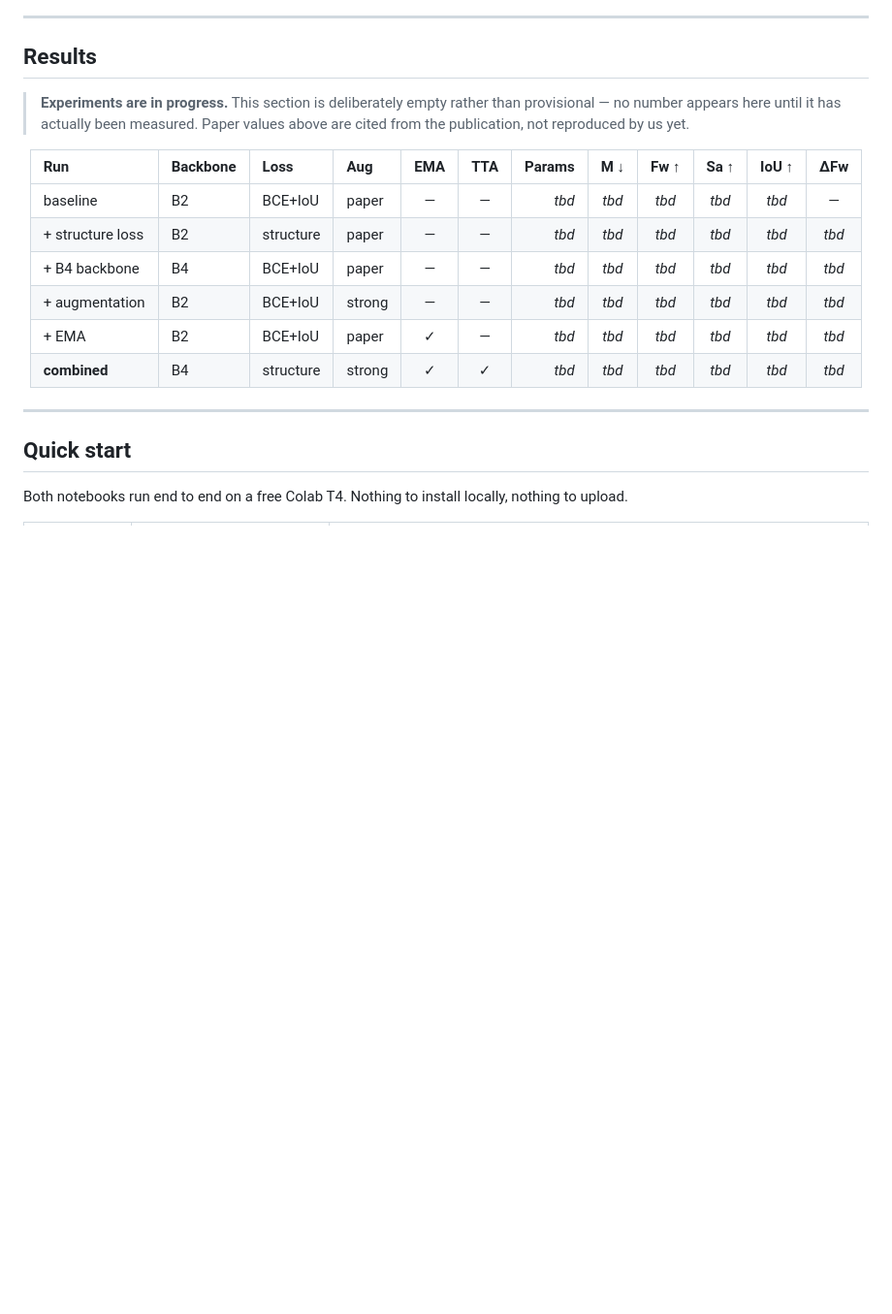
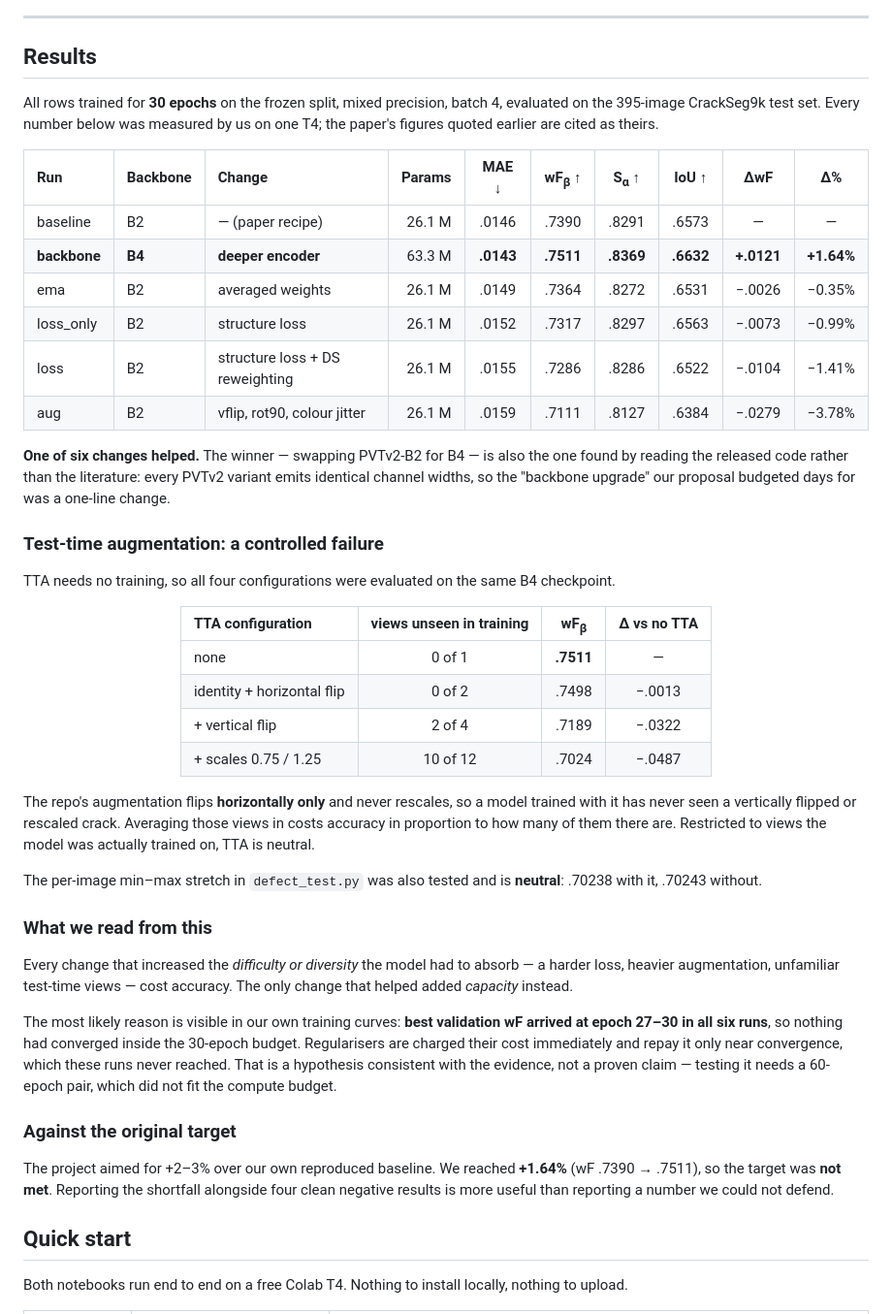
Before and after one commit to Yuvraj0208/WPFormer-Surface-Defect-Detection, a Markdown page: README.md, the part around one of its changes. Shown at 97% size. Drawn GitHub-style; blank space fills up the shorter version.

Commit message:
Report measured results: one of six changes improved on the baseline
Final numbers on the frozen CrackSeg9k split, 30 epochs each, one T4:

  baseline   wF .7390
  backbone   wF .7511   +.0121  (+1.64%)   <- the only improvement
  ema        wF .7364   -.0026
  loss_only  wF .7317   -.0073
  loss       wF .7286   -.0104
  aug        wF .7111   -.0279

The +2-3% target was not met; +1.64% is reported as such.

Test-time augmentation was evaluated in four configurations on the same
checkpoint, and the damage tracks how many averaged views the model had never
seen in training: none .7511, identity+hflip .7498, +vflip .7189, +scales
.7024. The repo's augmentation flips horizontally only and never rescales, so
vertically flipped and rescaled views are out of distribution. Restricted to
views the model was trained on, TTA is neutral. The per-image min-max stretch
is also neutral (.70238 with, .70243 without).

Every change that increased the difficulty or diversity the model had to
absorb cost accuracy; the only one that helped added capacity. Best validation
wF landed at epoch 27-30 in all six runs, so nothing converged within the
budget - recorded as a hypothesis, since testing it needs a 60-epoch pair.

```diff
--- a/README.md
+++ b/README.md
@@ -360,22 +360,67 @@ The original recipe is ~108,000 optimiser steps — **8–10 h per run** on a T4
 
 ## Results
 
-> **Experiments are in progress.** This section is deliberately empty rather than provisional — no number appears here until it has actually been measured. Paper values above are cited from the publication, not reproduced by us yet.
+All rows trained for **30 epochs** on the frozen split, mixed precision, batch 4, evaluated on
+the 395-image CrackSeg9k test set. Every number below was measured by us on one T4; the
+paper's figures quoted earlier are cited as theirs.
 
 <div align="center">
 
-| Run | Backbone | Loss | Aug | EMA | TTA | Params | M ↓ | Fw ↑ | Sa ↑ | IoU ↑ | ΔFw |
-|:---|:---|:---|:---|:---:|:---:|---:|:---:|:---:|:---:|:---:|:---:|
-| baseline | B2 | BCE+IoU | paper | — | — | _tbd_ | _tbd_ | _tbd_ | _tbd_ | _tbd_ | — |
-| + structure loss | B2 | structure | paper | — | — | _tbd_ | _tbd_ | _tbd_ | _tbd_ | _tbd_ | _tbd_ |
-| + B4 backbone | B4 | BCE+IoU | paper | — | — | _tbd_ | _tbd_ | _tbd_ | _tbd_ | _tbd_ | _tbd_ |
-| + augmentation | B2 | BCE+IoU | strong | — | — | _tbd_ | _tbd_ | _tbd_ | _tbd_ | _tbd_ | _tbd_ |
-| + EMA | B2 | BCE+IoU | paper | ✓ | — | _tbd_ | _tbd_ | _tbd_ | _tbd_ | _tbd_ | _tbd_ |
-| **combined** | B4 | structure | strong | ✓ | ✓ | _tbd_ | _tbd_ | _tbd_ | _tbd_ | _tbd_ | _tbd_ |
+| Run | Backbone | Change | Params | MAE ↓ | wF<sub>β</sub> ↑ | S<sub>α</sub> ↑ | IoU ↑ | ΔwF | Δ% |
+|:---|:---|:---|---:|:---:|:---:|:---:|:---:|:---:|:---:|
+| baseline | B2 | — (paper recipe) | 26.1 M | .0146 | .7390 | .8291 | .6573 | — | — |
+| **backbone** | **B4** | **deeper encoder** | 63.3 M | **.0143** | **.7511** | **.8369** | **.6632** | **+.0121** | **+1.64%** |
+| ema | B2 | averaged weights | 26.1 M | .0149 | .7364 | .8272 | .6531 | −.0026 | −0.35% |
+| loss_only | B2 | structure loss | 26.1 M | .0152 | .7317 | .8297 | .6563 | −.0073 | −0.99% |
+| loss | B2 | structure loss + DS reweighting | 26.1 M | .0155 | .7286 | .8286 | .6522 | −.0104 | −1.41% |
+| aug | B2 | vflip, rot90, colour jitter | 26.1 M | .0159 | .7111 | .8127 | .6384 | −.0279 | −3.78% |
 
 </div>
 
----
+**One of six changes helped.** The winner — swapping PVTv2-B2 for B4 — is also the one found by
+reading the released code rather than the literature: every PVTv2 variant emits identical
+channel widths, so the "backbone upgrade" our proposal budgeted days for was a one-line change.
+
+### Test-time augmentation: a controlled failure
+
+TTA needs no training, so all four configurations were evaluated on the same B4 checkpoint.
+
+<div align="center">
+
+| TTA configuration | views unseen in training | wF<sub>β</sub> | Δ vs no TTA |
+|:---|:---:|:---:|:---:|
+| none | 0 of 1 | **.7511** | — |
+| identity + horizontal flip | 0 of 2 | .7498 | −.0013 |
+| + vertical flip | 2 of 4 | .7189 | −.0322 |
+| + scales 0.75 / 1.25 | 10 of 12 | .7024 | −.0487 |
+
+</div>
+
+The repo's augmentation flips **horizontally only** and never rescales, so a model trained with
+it has never seen a vertically flipped or rescaled crack. Averaging those views in costs
+accuracy in proportion to how many of them there are. Restricted to views the model was
+actually trained on, TTA is neutral.
+
+The per-image min–max stretch in `defect_test.py` was also tested and is **neutral**:
+.70238 with it, .70243 without.
+
+### What we read from this
+
+Every change that increased the *difficulty or diversity* the model had to absorb — a harder
+loss, heavier augmentation, unfamiliar test-time views — cost accuracy. The only change that
+helped added *capacity* instead.
+
+The most likely reason is visible in our own training curves: **best validation wF arrived at
+epoch 27–30 in all six runs**, so nothing had converged inside the 30-epoch budget.
+Regularisers are charged their cost immediately and repay it only near convergence, which
+these runs never reached. That is a hypothesis consistent with the evidence, not a proven
+claim — testing it needs a 60-epoch pair, which did not fit the compute budget.
+
+### Against the original target
+
+The project aimed for +2–3% over our own reproduced baseline. We reached **+1.64%** (wF
+.7390 → .7511), so the target was **not met**. Reporting the shortfall alongside four clean
+negative results is more useful than reporting a number we could not defend.
 
 ## Quick start
 
```
Also changed, not shown: other parts of README.md (+1 -1 lines).
